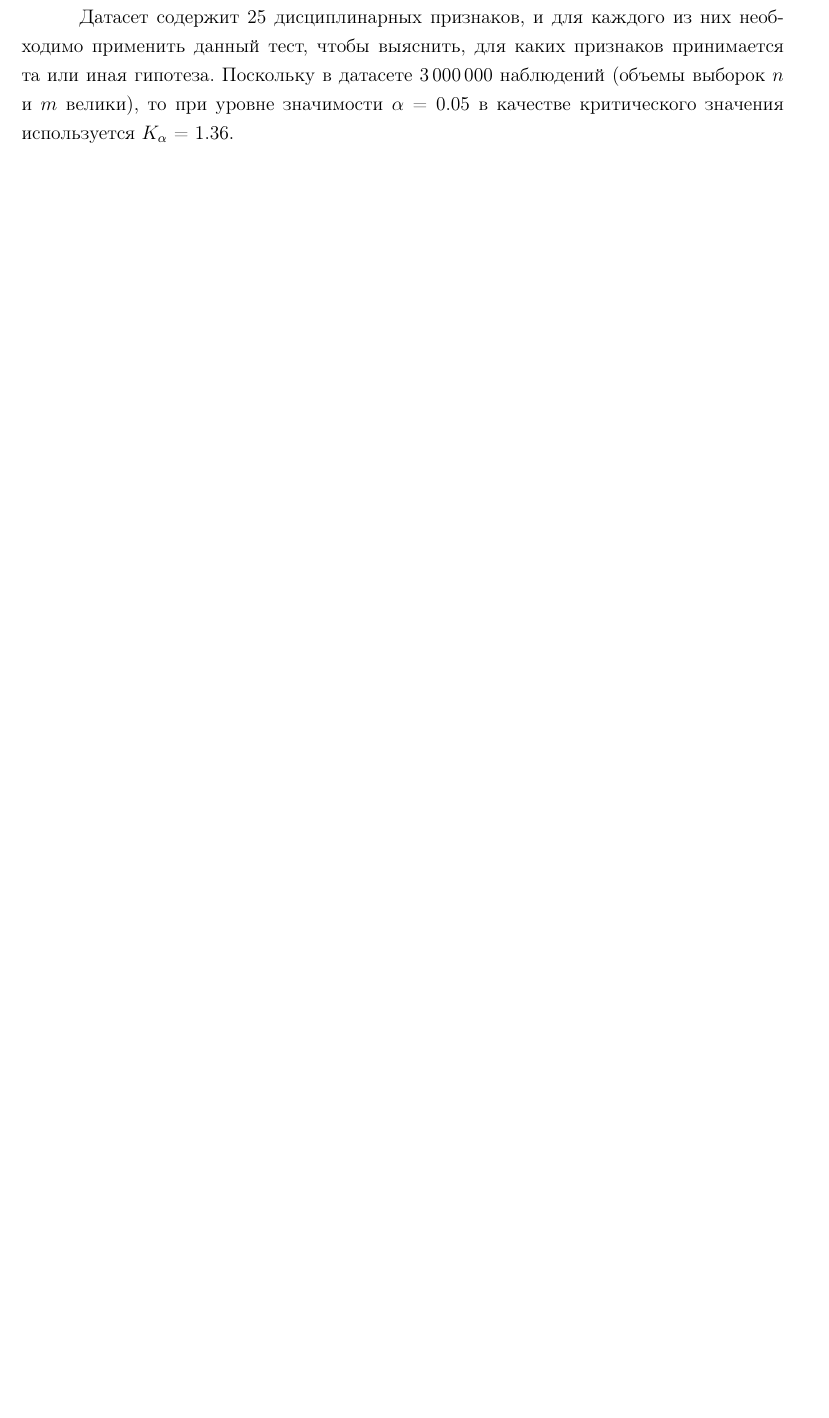
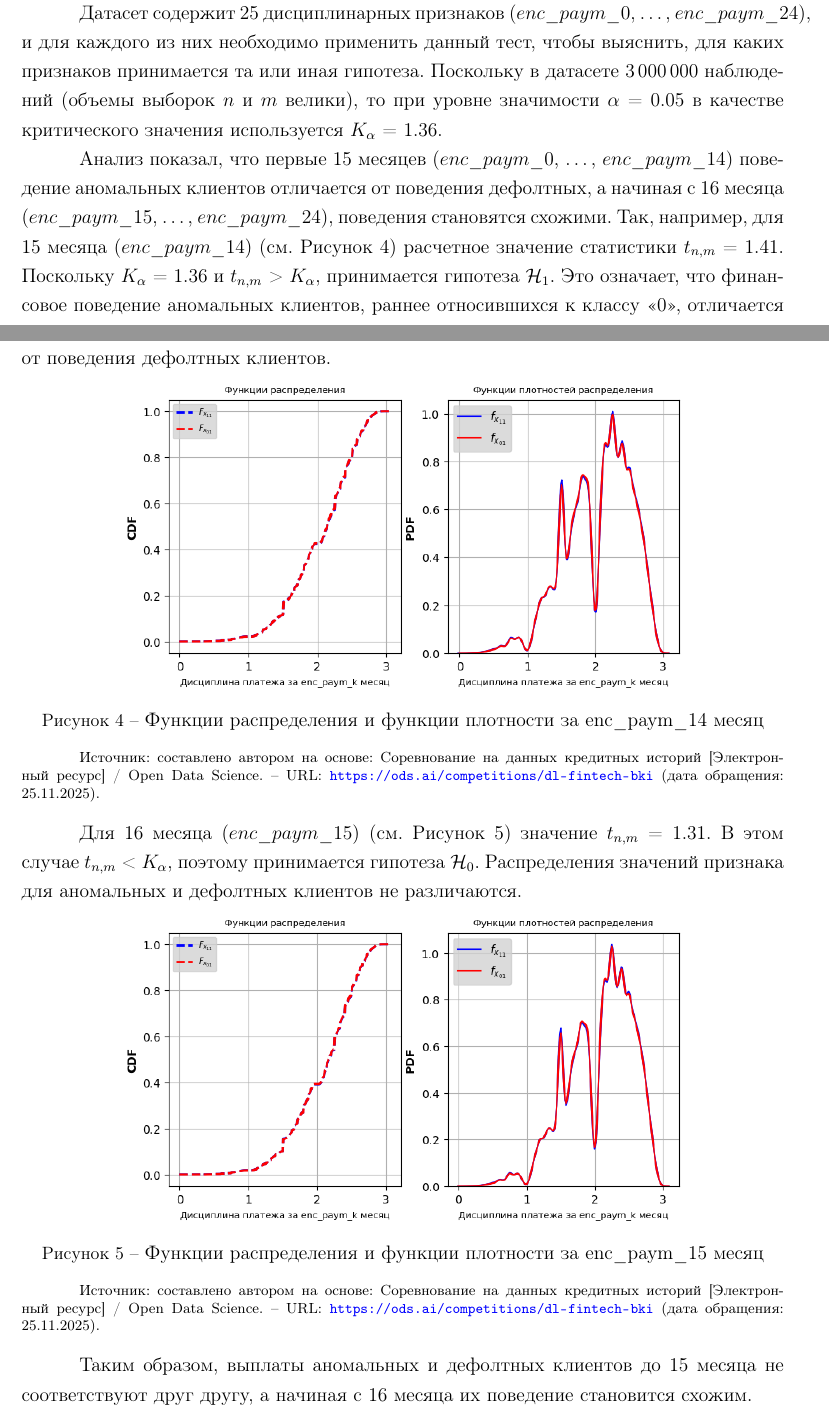
Before and after one commit to AlexanderUhmann/dak_tex, a LaTeX document (main.tex, which reads chapter2.tex): part of page 12 of 15 before the commit and two parts of pages 12 and 13 of 17 after it, the two joined at a grey line, cut so that both start at the same text, the shorter picture padded with empty space. Compiled offline with pdfLaTeX.

Commit message:
Add files via upload

```diff
--- a/chapter2.tex
+++ b/chapter2.tex
@@ -387,6 +385,37 @@ $X_2$ --  выборка  клиентов, у которых метка изм
 
-Датасет содержит 25 дисциплинарных признаков, и для каждого из них необходимо применить данный тест, чтобы выяснить, для каких признаков принимается та или иная гипотеза. Поскольку в датасете 3\,000\,000 наблюдений (объемы выборок $n$ и $m$ велики), то при уровне значимости $\alpha$ = 0.05 в качестве критического значения используется $K_\alpha$ = 1.36.
+Датасет содержит 25 дисциплинарных признаков ($enc\_paym\_0$, \dots, $enc\_paym\_24$), и для каждого из них необходимо применить данный тест, чтобы выяснить, для каких признаков принимается та или иная гипотеза. Поскольку в датасете 3\,000\,000 наблюдений (объемы выборок $n$ и $m$ велики), то при уровне значимости $\alpha$ = 0.05 в качестве критического значения используется $K_\alpha$ = 1.36.
 
+Анализ показал, что первые 15 месяцев ($enc\_paym\_0$, \dots, $enc\_paym\_14$) поведение аномальных клиентов отличается от поведения дефолтных, а начиная с 16 месяца ($enc\_paym\_15$, \dots, $enc\_paym\_24$), поведения становятся схожими. Так, например, для 15 месяца ($enc\_paym\_14)$ (см. Рисунок \ref{enc_paym_14.png}) расчетное значение статистики $t_{n,m}$ = 1.41. Поскольку $K_\alpha$ = 1.36 и $t_{n,m}$ > $K_\alpha$, принимается гипотеза $\mathcal{H}_1$. Это означает, что финансовое поведение аномальных клиентов, раннее относившихся к классу «0», отличается от поведения дефолтных клиентов.
+
+\begin{figure}[H]
+	\centering
+	\includegraphics[scale=0.7]{./ch2/graphics/enc_paym_14.png}
+	\caption{Функции распределения и функции плотности за enc\_paym\_14 месяц}
+	\label{enc_paym_14.png}
+	\vspace{10pt}
+	\begin{minipage}{\textwidth}
+		\fontsize{9}{11}\selectfont
+		\justifying
+		Источник: составлено автором на основе: Соревнование на данных кредитных историй [Электронный ресурс] / Open Data Science. -- URL: \url{https://ods.ai/competitions/dl-fintech-bki} (дата обращения: 25.11.2025).
+	\end{minipage}
+\end{figure}
+
+Для 16 месяца $(enc\_paym\_15)$ (см. Рисунок \ref{enc_paym_15.png}) значение $t_{n,m}$ = 1.31. В этом случае $t_{n,m}$ < $K_\alpha$, поэтому принимается гипотеза $\mathcal{H}_0$. Распределения значений признака для аномальных и дефолтных клиентов не различаются.
+
+\begin{figure}[H]
+	\centering
+	\includegraphics[scale=0.7]{./ch2/graphics/enc_paym_15.png}
+	\caption{Функции распределения и функции плотности за enc\_paym\_15 месяц}
+	\label{enc_paym_15.png}
+	\vspace{10pt}
+	\begin{minipage}{\textwidth}
+		\fontsize{9}{11}\selectfont
+		\justifying
+		Источник: составлено автором на основе: Соревнование на данных кредитных историй [Электронный ресурс] / Open Data Science. -- URL: \url{https://ods.ai/competitions/dl-fintech-bki} (дата обращения: 25.11.2025).
+	\end{minipage}
+\end{figure}
+
+Таким образом, выплаты аномальных и дефолтных клиентов до 15 месяца не соответствуют друг другу, а начиная с 16 месяца их поведение становится схожим.
 
 \section{Базовые алгоритмы оценки вероятности возврата кредита}
 \subsection{Деревья решений}
```
Also changed, not shown: chapter2.tex (28 more changed lines).
